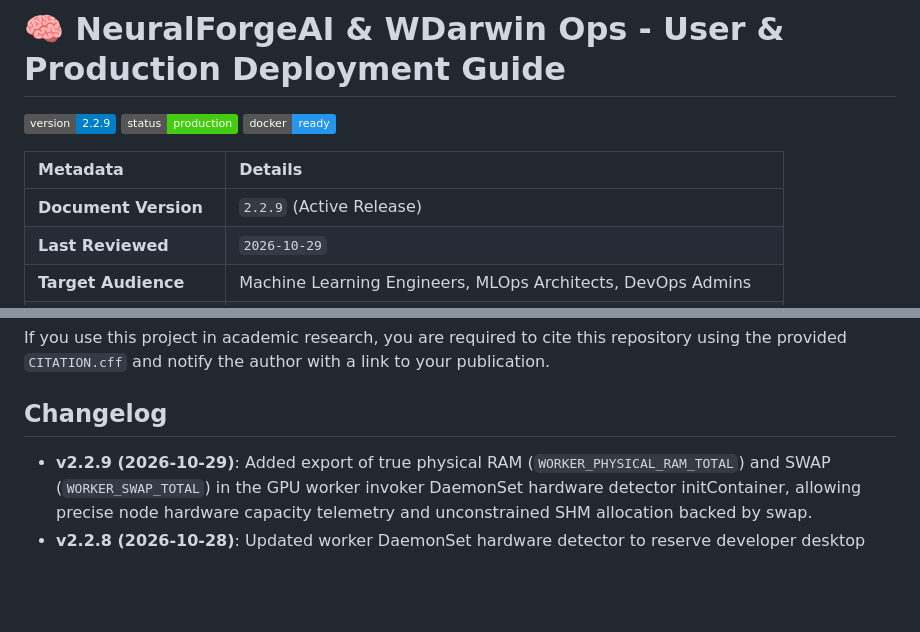
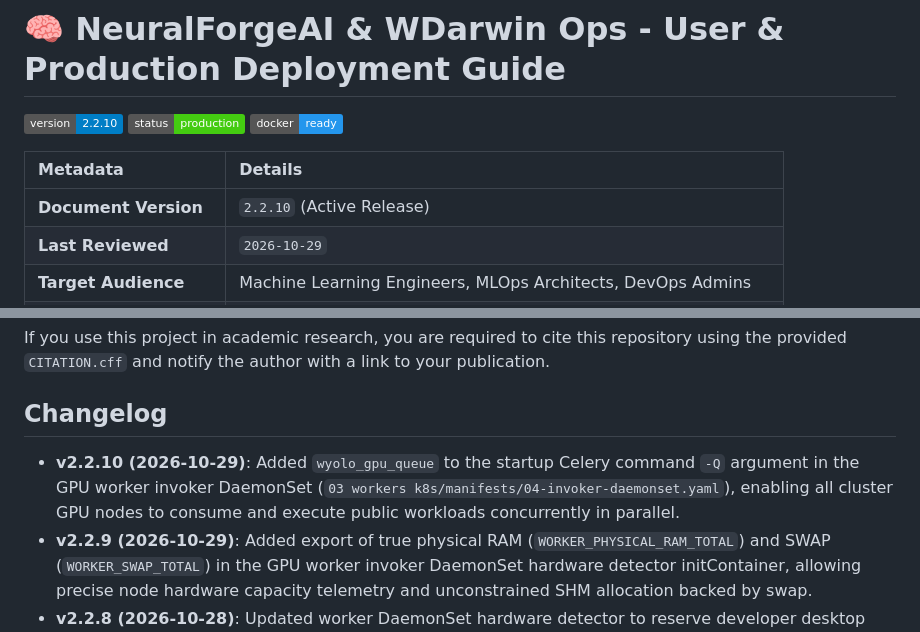
Before and after one commit to wisrovi/wyoloservice2_production, a Markdown page: README.md, 2 parts joined by grey strips. GitHub-like rendering; badges without logos; blank space fills up the shorter version.

Commit message:
[DOCS] Update version badge and changelog for v2.2.10

```diff
--- a/README.md
+++ b/README.md
@@ -7,13 +7,13 @@
 
 # 🧠 NeuralForgeAI & WDarwin Ops - User & Production Deployment Guide
 
-![Version](https://img.shields.io/badge/version-2.2.9-blue.svg)
+![Version](https://img.shields.io/badge/version-2.2.10-blue.svg)
 ![Status](https://img.shields.io/badge/status-production-success.svg)
 ![Docker](https://img.shields.io/badge/docker-ready-2496ED.svg?logo=docker)
 
 | Metadata | Details |
 | :--- | :--- |
-| **Document Version** | `2.2.9` (Active Release) |
+| **Document Version** | `2.2.10` (Active Release) |
 | **Last Reviewed** | `2026-10-29` |
 | **Target Audience** | Machine Learning Engineers, MLOps Architects, DevOps Admins |
 | **Cluster Scope** | Distributed GPU Training, Genetic Sweeps & Optuna Orchestration |
@@ -963,6 +963,7 @@ If you use this project in academic research, you are required to cite this repo
 
 
 ## Changelog
+- **v2.2.10 (2026-10-29)**: Added `wyolo_gpu_queue` to the startup Celery command `-Q` argument in the GPU worker invoker DaemonSet (`03 workers k8s/manifests/04-invoker-daemonset.yaml`), enabling all cluster GPU nodes to consume and execute public workloads concurrently in parallel.
 - **v2.2.9 (2026-10-29)**: Added export of true physical RAM (`WORKER_PHYSICAL_RAM_TOTAL`) and SWAP (`WORKER_SWAP_TOTAL`) in the GPU worker invoker DaemonSet hardware detector initContainer, allowing precise node hardware capacity telemetry and unconstrained SHM allocation backed by swap.
 - **v2.2.8 (2026-10-28)**: Updated worker DaemonSet hardware detector to reserve developer desktop headroom and prevent thrashing.
 - **v2.2.5 (2026-10-06)**: Added automatic pod self-labeling in invoker DaemonSet (`node`, `hostname`, `ip`, `worker-ip`, `gpu`) and environment quoting to enable instant intuitive filtering in Dozzle UI and kubectl.
```
